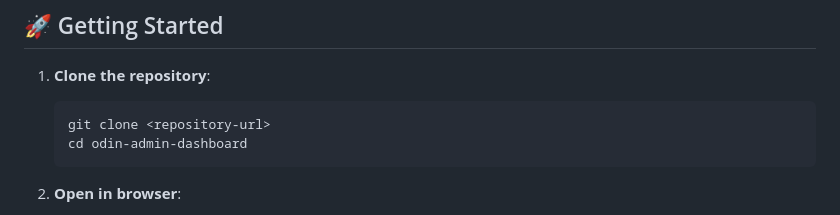
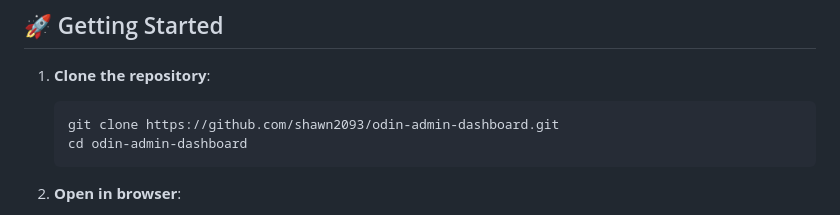
Before and after one commit to shawn2093/odin-admin-dashboard, a Markdown page: README.md, the part around the change. GitHub-like rendering.

````diff
--- a/README.md
+++ b/README.md
@@ -60,7 +60,7 @@ odin-admin-dashboard/
 
 1. **Clone the repository**:
    ```bash
-   git clone <repository-url>
+   git clone https://github.com/shawn2093/odin-admin-dashboard.git
    cd odin-admin-dashboard
    ```
 
````
